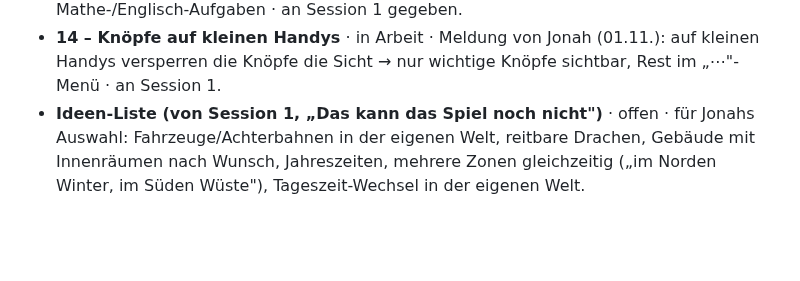
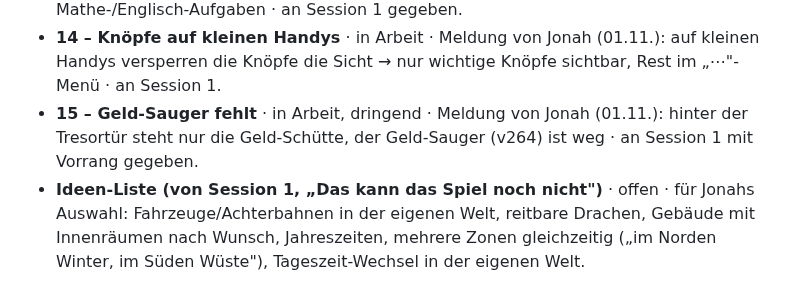
Before and after one commit to cj-prog/Jonah-Minecraft-, a Markdown page: THEMEN.md, the part around the change. Drawn GitHub-style; blank space fills up the shorter version.

Commit message:
Register: Thema 15 Geld-Sauger fehlt
Co-Authored-By: Claude Opus 5.5 <noreply@anthropic.com>
Claude-Session: https://claude.ai/code/session_01J8Ww7nwXLTSSsk88A7M4mx

```diff
--- a/THEMEN.md
+++ b/THEMEN.md
@@ -111,6 +111,9 @@ Nur weitere Tools und Dienste (Budget 5 € pro Tag). Claude-Sessions zählen ni
   kein 📚-Knopf und keine Mathe-/Englisch-Aufgaben · an Session 1 gegeben.
 - **14 – Knöpfe auf kleinen Handys** · in Arbeit · Meldung von Jonah (01.11.): auf kleinen Handys
   versperren die Knöpfe die Sicht → nur wichtige Knöpfe sichtbar, Rest im „⋯"-Menü · an Session 1.
+- **15 – Geld-Sauger fehlt** · in Arbeit, dringend · Meldung von Jonah (01.11.): hinter der
+  Tresortür steht nur die Geld-Schütte, der Geld-Sauger (v264) ist weg · an Session 1 mit
+  Vorrang gegeben.
 - **Ideen-Liste (von Session 1, „Das kann das Spiel noch nicht")** · offen · für Jonahs Auswahl:
   Fahrzeuge/Achterbahnen in der eigenen Welt, reitbare Drachen, Gebäude mit Innenräumen nach
   Wunsch, Jahreszeiten, mehrere Zonen gleichzeitig („im Norden Winter, im Süden Wüste"),
```
